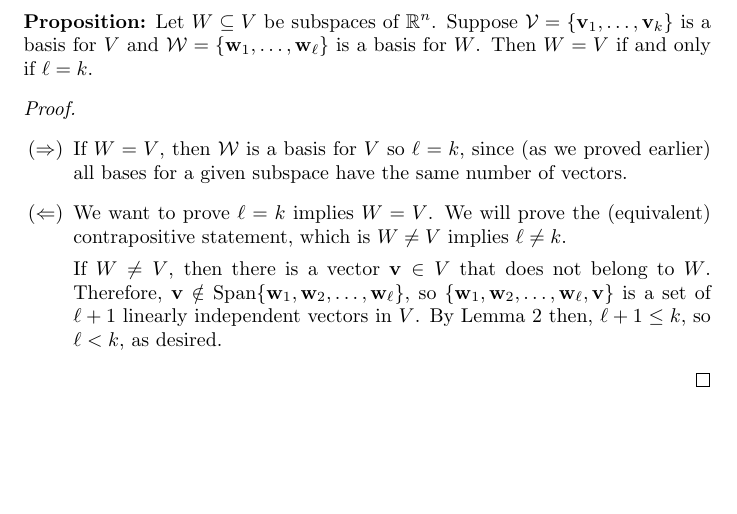
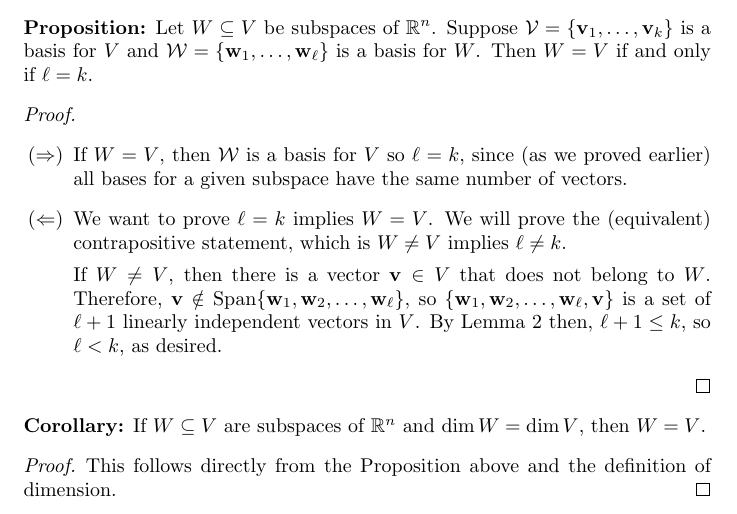
Before and after one commit to williamdemeo/Math317-Spring2016, a LaTeX document (notes/note-on-dimension.tex): part of page 2 of 2, cut so that both start at the same text, the shorter picture padded with empty space. Compiled offline with pdfLaTeX.

Commit message:
added corollary (which is the Prop from lecture)

```diff
--- a/notes/note-on-dimension.tex
+++ b/notes/note-on-dimension.tex
@@ -128,6 +128,11 @@ Then $W = V$ if and only if $\ell = k$.
   \end{itemize}
 \end{proof}
 
+\noindent {\bf Corollary:} If $W \subseteq V$ are subspaces of $\R^n$ and $\dim W = \dim V$, then $W = V$.
+
+\begin{proof}
+  This follows directly from the Proposition above and the definition of dimension.
+\end{proof}
 
 \end{document}
 
```
Also changed, not shown: notes/note-on-dimension.pdf.
